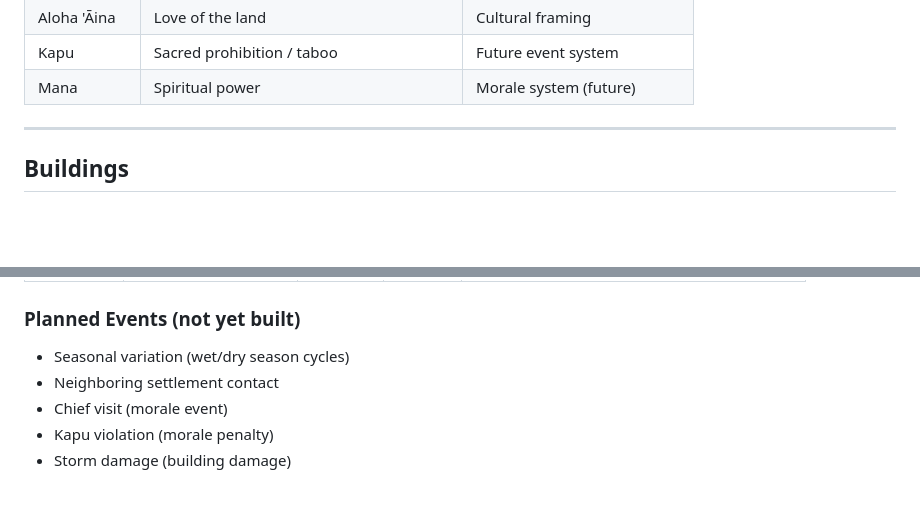
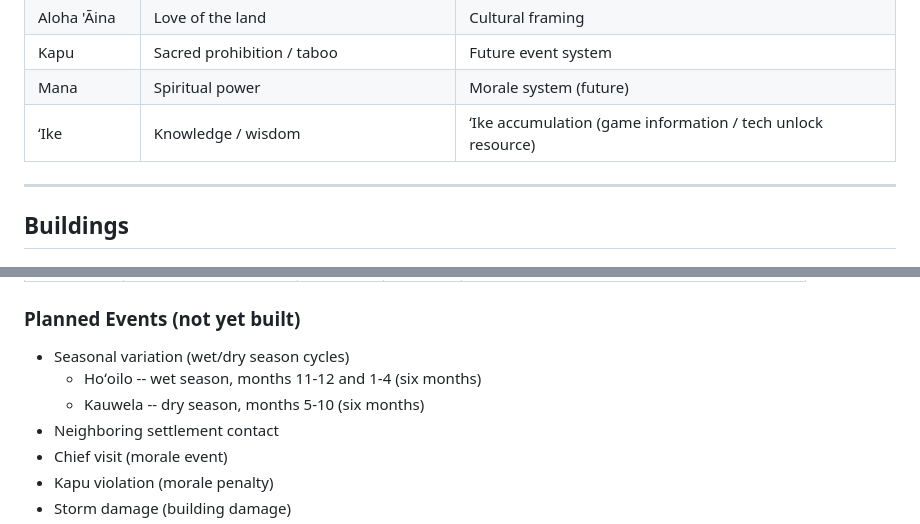
Before and after one commit to koloheCook/ahapuaa-v2, a Markdown page: CONTENT.md, 2 parts joined by grey strips. GitHub-like rendering; blank space fills up the shorter version.

Commit message:
docs(sprint-4-01): add ʻIke glossary entry and season names to CONTENT.md
- Add ʻIke row to Core Glossary (U+02BB ʻokina, knowledge/tech unlock resource)
- Expand Seasonal variation with Hoʻoilo (wet, months 11-12 and 1-4) and Kauwela (dry, months 5-10)
- Establishes canonical Hawaiian strings for Sprint 4 code before any code references them (D-01)

```diff
--- a/CONTENT.md
+++ b/CONTENT.md
@@ -33,6 +33,7 @@ Do not guess. Flag the term with `[VERIFY]` and leave a note. Better to have a p
 | Aloha 'Āina | Love of the land | Cultural framing |
 | Kapu | Sacred prohibition / taboo | Future event system |
 | Mana | Spiritual power | Morale system (future) |
+| ʻIke | Knowledge / wisdom | ʻIke accumulation (game information / tech unlock resource) |
 
 ---
 
@@ -116,6 +117,8 @@ Do not guess. Flag the term with `[VERIFY]` and leave a note. Better to have a p
 
 ### Planned Events (not yet built)
 - Seasonal variation (wet/dry season cycles)
+  - Hoʻoilo -- wet season, months 11-12 and 1-4 (six months)
+  - Kauwela -- dry season, months 5-10 (six months)
 - Neighboring settlement contact
 - Chief visit (morale event)
 - Kapu violation (morale penalty)
```
